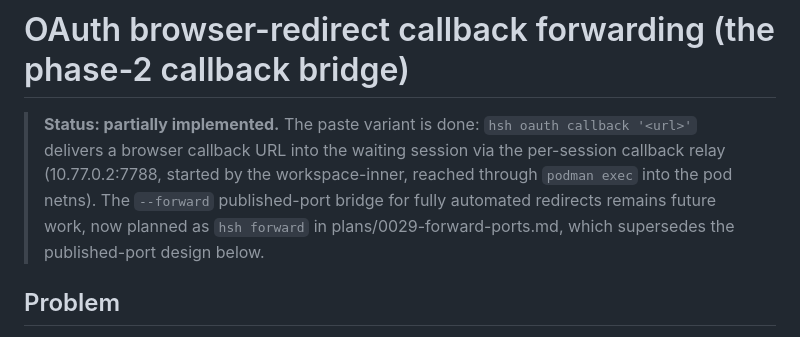
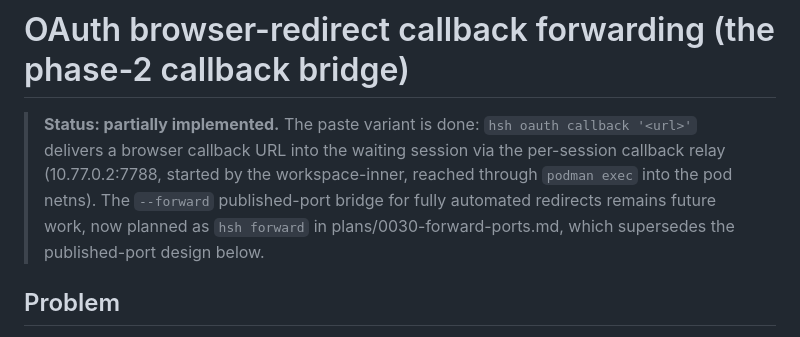
Before and after one commit to philips/hsh, a Markdown page: plans/0022-callback-forwarding.md, the part around the change. Drawn GitHub-style.

Commit message:
plans: renumber forward-ports to 0030 (0029 is taken)

```diff
--- a/plans/0022-callback-forwarding.md
+++ b/plans/0022-callback-forwarding.md
@@ -6,7 +6,7 @@
 > (10.77.0.2:7788, started by the workspace-inner, reached through
 > `podman exec` into the pod netns). The `--forward` published-port
 > bridge for fully automated redirects remains future work, now
-> planned as `hsh forward` in plans/0029-forward-ports.md, which
+> planned as `hsh forward` in plans/0030-forward-ports.md, which
 > supersedes the published-port design below.
 
 ## Problem
```
Also changed, not shown: plans/0030-forward-ports.md (renamed from plans/0029-forward-ports.md).
